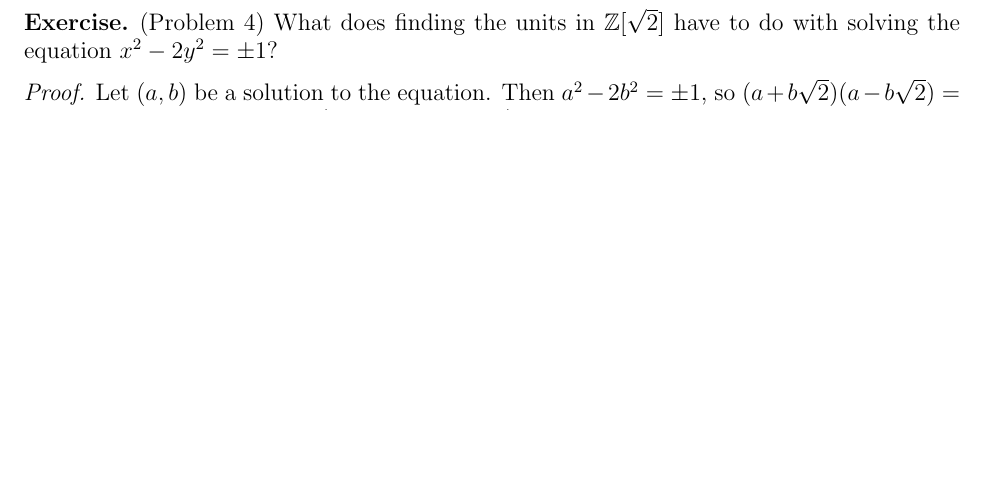
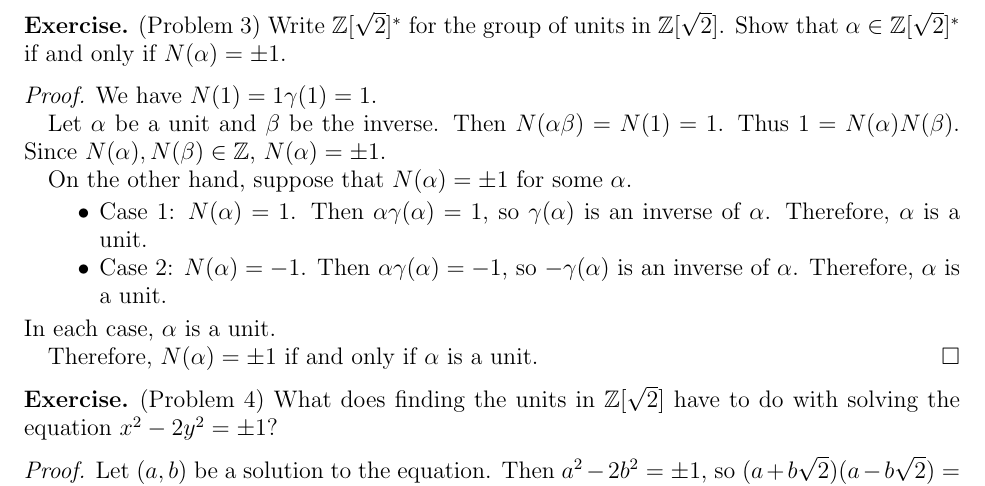
Before and after one commit to hidenori-shinohara/courses, a LaTeX problem sheet (math601/9-25/hw601-9-25.tex): part of page 2 of 2, cut at the place of the change, the shorter picture padded with empty space. Compiled offline with pdfLaTeX.

Commit message:
Finish problem 3 (601)

```diff
--- a/math601/9-25/hw601-9-25.tex
+++ b/math601/9-25/hw601-9-25.tex
@@ -101,6 +101,35 @@
   \end{align*}
 \end{proof}
 
+\begin{exer}{(Problem 3)}
+  Write $\mathbb{Z}[\sqrt{2}]^*$ for the group of units in $\mathbb{Z}[\sqrt{2}]$.
+  Show that $\alpha \in \mathbb{Z}[\sqrt{2}]^*$ if and only if $N(\alpha) = \pm 1$.
+\end{exer}
+
+\begin{proof}
+  We have $N(1) = 1\gamma(1) = 1$.
+
+  Let $\alpha$ be a unit and $\beta$ be the inverse.
+  Then $N(\alpha\beta) = N(1) = 1$.
+  Thus $1 = N(\alpha)N(\beta)$.
+  Since $N(\alpha), N(\beta) \in \mathbb{Z}$, $N(\alpha) = \pm 1$.
+
+  On the other hand, suppose that $N(\alpha) = \pm 1$ for some $\alpha$.
+  \begin{itemize}
+    \item
+      Case 1: $N(\alpha) = 1$.
+      Then $\alpha\gamma(\alpha) = 1$, so $\gamma(\alpha)$ is an inverse of $\alpha$.
+      Therefore, $\alpha$ is a unit.
+    \item
+      Case 2: $N(\alpha) = -1$.
+      Then $\alpha\gamma(\alpha) = -1$, so $-\gamma(\alpha)$ is an inverse of $\alpha$.
+      Therefore, $\alpha$ is a unit.
+  \end{itemize}
+  In each case, $\alpha$ is a unit.
+
+  Therefore, $N(\alpha) = \pm 1$ if and only if $\alpha$ is a unit.
+\end{proof}
+
 \begin{exer}{(Problem 4)}
   What does finding the units in $\mathbb{Z}[\sqrt{2}]$ have to do with solving the equation $x^2 - 2y^2 = \pm 1$?
 \end{exer}
```
Also changed, not shown: math601/9-25/hw601-9-25.pdf.
